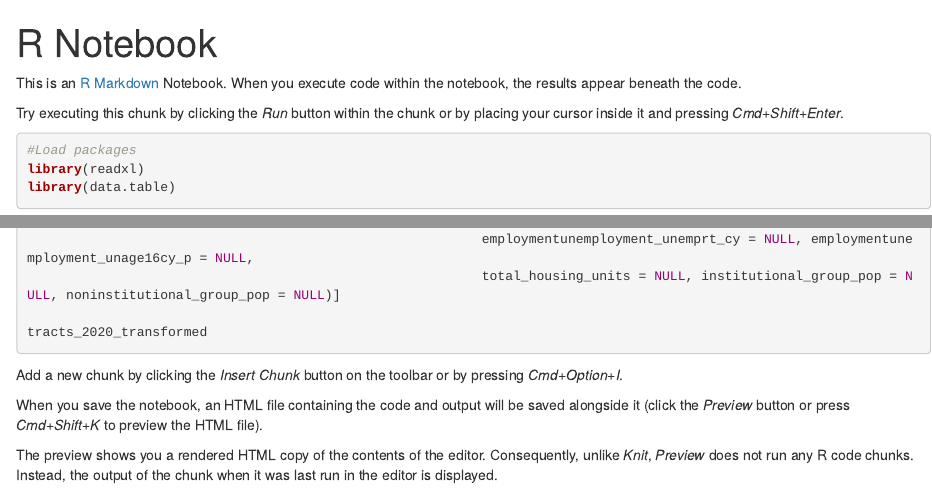
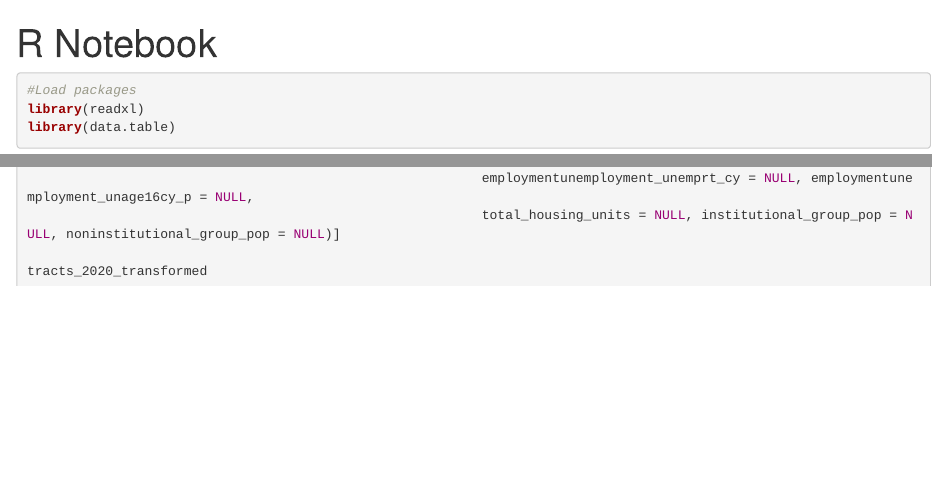
Before and after one commit to NSAPH-Projects/school_gun_incidents, an R Markdown document (code/test_make_dataset.Rmd): the page in a window 1100 px wide, from its top, and a second part further down, joined at a grey line. Rendered offline with R 4.5, knitr and Pandoc, with nearby package versions; the code chunks are not run, so their results and figures are left out.

Commit message:
Updating test files for make_datasets.R

````diff
--- a/code/test_make_dataset.Rmd
+++ b/code/test_make_dataset.Rmd
@@ -1,13 +1,7 @@
 ---
 title: "R Notebook"
-output:
-  html_document:
-    df_print: paged
+output: html_notebook
 ---
-
-This is an [R Markdown](http://rmarkdown.rstudio.com) Notebook. When you execute code within the notebook, the results appear beneath the code.
-
-Try executing this chunk by clicking the *Run* button within the chunk or by placing your cursor inside it and pressing *Cmd+Shift+Enter*.
 
 
 ```{r}
@@ -214,11 +208,3 @@ tracts_2020_transformed <- tracts_2020_transformed[, `:=`(Tract_Area_sq_meters =
 
 tracts_2020_transformed
 ```
-
-
-
-Add a new chunk by clicking the *Insert Chunk* button on the toolbar or by pressing *Cmd+Option+I*.
-
-When you save the notebook, an HTML file containing the code and output will be saved alongside it (click the *Preview* button or press *Cmd+Shift+K* to preview the HTML file).
-
-The preview shows you a rendered HTML copy of the contents of the editor. Consequently, unlike *Knit*, *Preview* does not run any R code chunks. Instead, the output of the chunk when it was last run in the editor is displayed.
````
Also changed, not shown: 1 other file.
